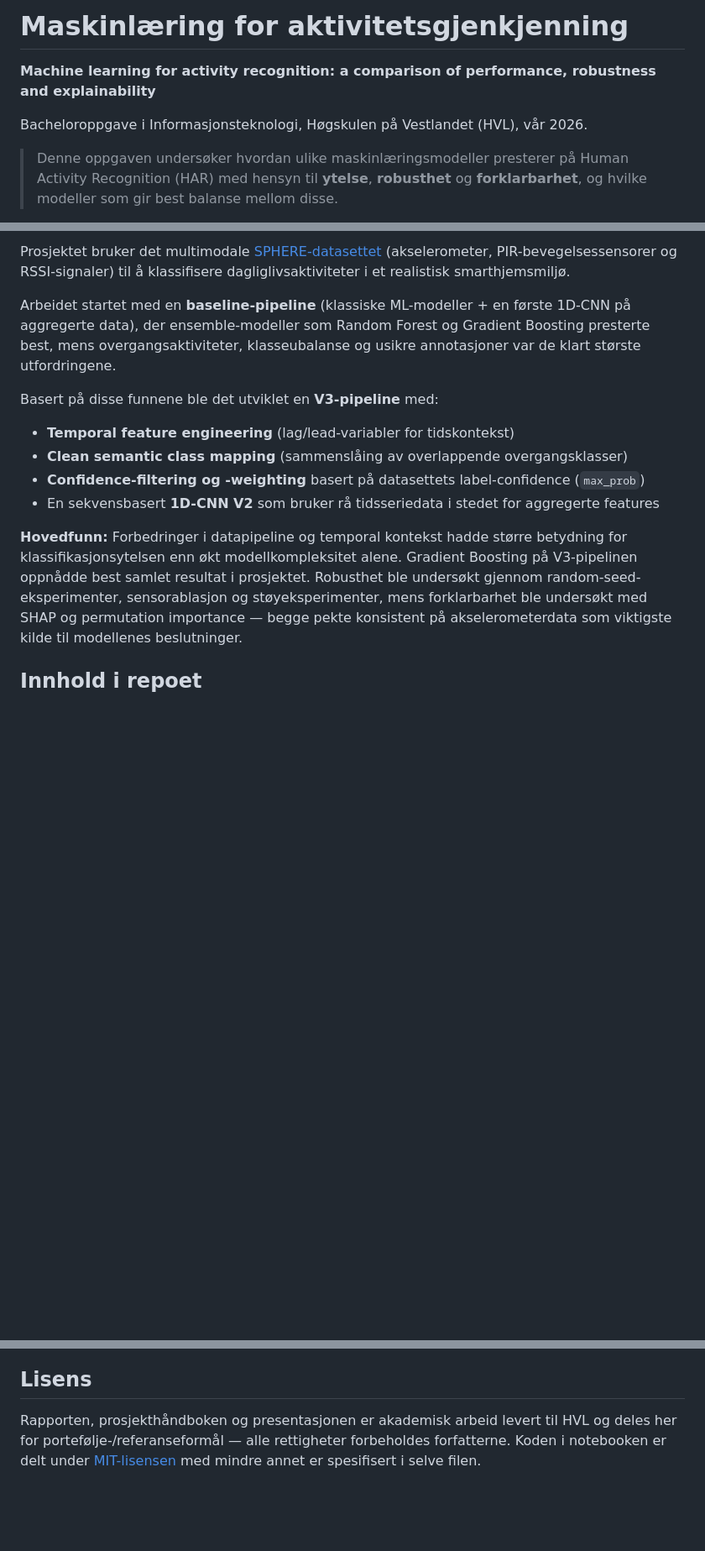
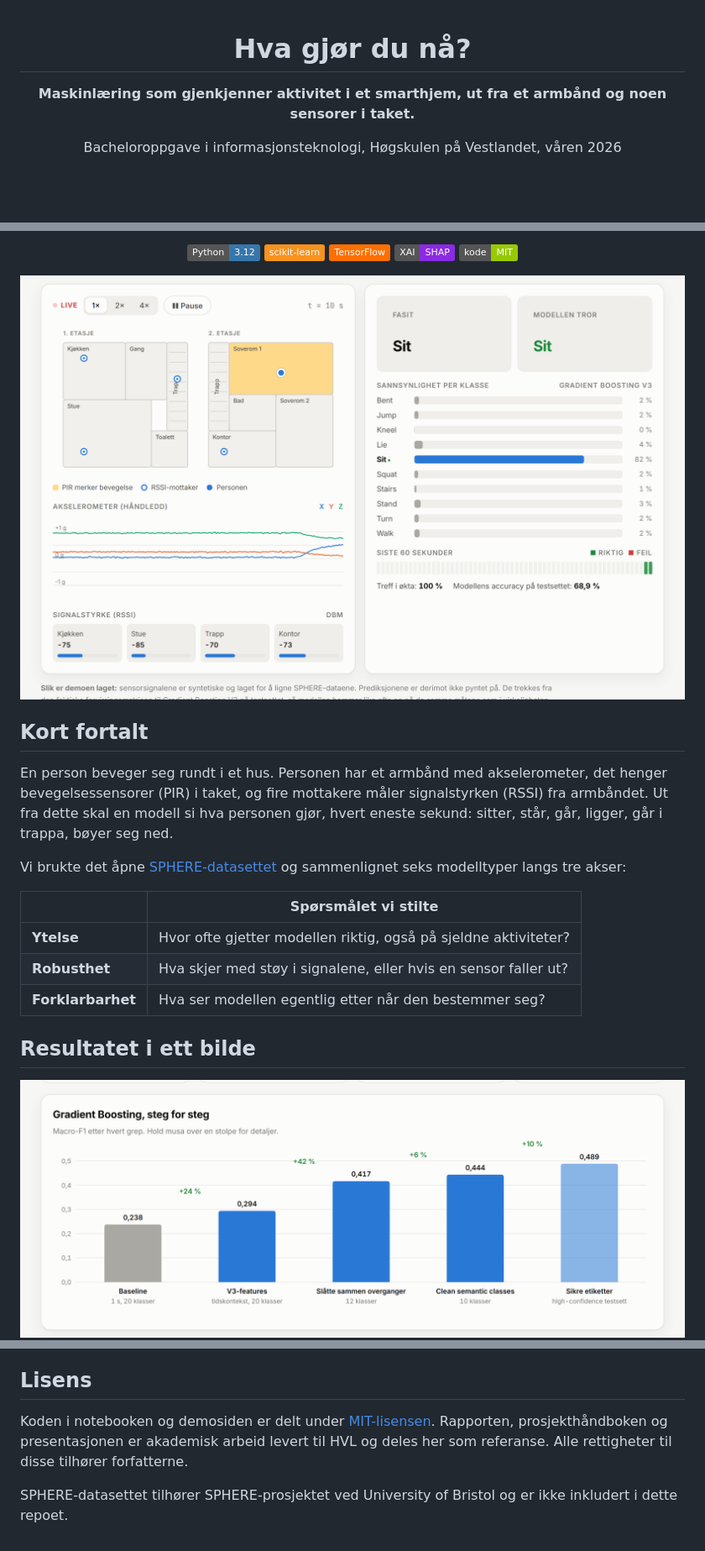
Before and after one commit to MagneSvalland/har-activity-recognition, a Markdown page: README.md, 3 parts joined by grey strips. Shown at 84% size. GitHub-like rendering; pictures changed too: docs/assets/demo.png (added), docs/assets/steps.png (added); badges without logos; blank space fills up the shorter version.

```diff
--- a/README.md
+++ b/README.md
@@ -1,8 +1,8 @@
-# Maskinlæring for aktivitetsgjenkjenning
+<div align="center">
 
-**Machine learning for activity recognition: a comparison of performance, robustness and explainability**
+# Hva gjør du nå?
 
-Bacheloroppgave i Informasjonsteknologi, Høgskulen på Vestlandet (HVL), vår 2026.
+**Maskinlæring som gjenkjenner aktivitet i et smarthjem, ut fra et armbånd og noen sensorer i taket.**
 
-> Denne oppgaven undersøker hvordan ulike maskinlæringsmodeller presterer på Human Activity Recognition (HAR) med hensyn til **ytelse**, **robusthet** og **forklarbarhet**, og hvilke modeller som gir best balanse mellom disse.
+Bacheloroppgave i informasjonsteknologi, Høgskulen på Vestlandet, våren 2026
 
@@ -10,14 +10,27 @@ Bacheloroppgave i Informasjonsteknologi, Høgskulen på Vestlandet (HVL), vår 2
 
-Prosjektet bruker det multimodale [SPHERE-datasettet](https://irc-sphere.ac.uk/) (akselerometer, PIR-bevegelsessensorer og RSSI-signaler) til å klassifisere dagliglivsaktiviteter i et realistisk smarthjemsmiljø.
+![Python](https://img.shields.io/badge/Python-3.12-3776AB?logo=python&logoColor=white)
+![scikit-learn](https://img.shields.io/badge/scikit--learn-F7931E?logo=scikitlearn&logoColor=white)
+![TensorFlow](https://img.shields.io/badge/TensorFlow-FF6F00?logo=tensorflow&logoColor=white)
+![SHAP](https://img.shields.io/badge/XAI-SHAP-8A2BE2)
+![Lisens: MIT](https://img.shields.io/badge/kode-MIT-green)
 
-Arbeidet startet med en **baseline-pipeline** (klassiske ML-modeller + en første 1D-CNN på aggregerte data), der ensemble-modeller som Random Forest og Gradient Boosting presterte best, mens overgangsaktiviteter, klasseubalanse og usikre annotasjoner var de klart største utfordringene.
+<a href="https://magnesvalland.github.io/har-activity-recognition/"><img src="docs/assets/demo.png" alt="Smarthjem-simulatoren i live-demoen" width="860"></a>
 
-Basert på disse funnene ble det utviklet en **V3-pipeline** med:
-- **Temporal feature engineering** (lag/lead-variabler for tidskontekst)
-- **Clean semantic class mapping** (sammenslåing av overlappende overgangsklasser)
-- **Confidence-filtering og -weighting** basert på datasettets label-confidence (`max_prob`)
-- En sekvensbasert **1D-CNN V2** som bruker rå tidsseriedata i stedet for aggregerte features
+</div>
 
-**Hovedfunn:** Forbedringer i datapipeline og temporal kontekst hadde større betydning for klassifikasjonsytelsen enn økt modellkompleksitet alene. Gradient Boosting på V3-pipelinen oppnådde best samlet resultat i prosjektet. Robusthet ble undersøkt gjennom random-seed-eksperimenter, sensorablasjon og støyeksperimenter, mens forklarbarhet ble undersøkt med SHAP og permutation importance — begge pekte konsistent på akselerometerdata som viktigste kilde til modellenes beslutninger.
+## Kort fortalt
 
-## Innhold i repoet
+En person beveger seg rundt i et hus. Personen har et armbånd med akselerometer, det henger bevegelsessensorer (PIR) i taket, og fire mottakere måler signalstyrken (RSSI) fra armbåndet. Ut fra dette skal en modell si hva personen gjør, hvert eneste sekund: sitter, står, går, ligger, går i trappa, bøyer seg ned.
+
+Vi brukte det åpne [SPHERE-datasettet](https://irc-sphere.ac.uk/) og sammenlignet seks modelltyper langs tre akser:
+
+| | Spørsmålet vi stilte |
+|---|---|
+| **Ytelse** | Hvor ofte gjetter modellen riktig, også på sjeldne aktiviteter? |
+| **Robusthet** | Hva skjer med støy i signalene, eller hvis en sensor faller ut? |
+| **Forklarbarhet** | Hva ser modellen egentlig etter når den bestemmer seg? |
+
+## Resultatet i ett bilde
+
+<img src="docs/assets/steps.png" alt="Macro-F1 for Gradient Boosting steg for steg" width="860">
+
@@ -55,4 +108,6 @@ Veileder: Faiga Alawad.
 
 ## Lisens
 
-Rapporten, prosjekthåndboken og presentasjonen er akademisk arbeid levert til HVL og deles her for portefølje-/referanseformål — alle rettigheter forbeholdes forfatterne. Koden i notebooken er delt under [MIT-lisensen](LICENSE) med mindre annet er spesifisert i selve filen.
+Koden i notebooken og demosiden er delt under [MIT-lisensen](LICENSE). Rapporten, prosjekthåndboken og presentasjonen er akademisk arbeid levert til HVL og deles her som referanse. Alle rettigheter til disse tilhører forfatterne.
+
+SPHERE-datasettet tilhører SPHERE-prosjektet ved University of Bristol og er ikke inkludert i dette repoet.
```
Also changed, not shown: other parts of README.md (+60 -20 lines), docs/assets/preview.png (added), docs/assets/robusthet.png (added), 2 other files.
